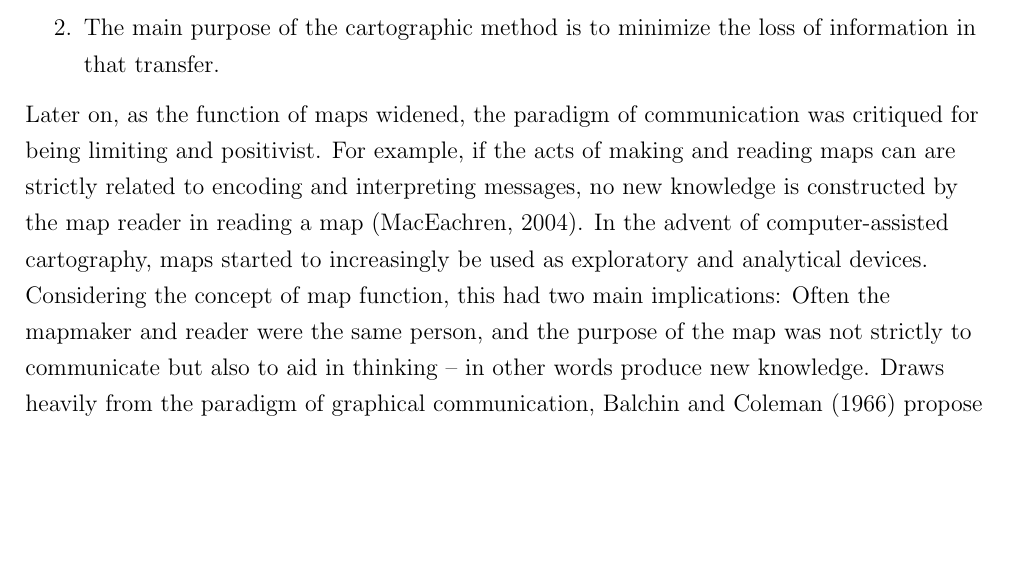
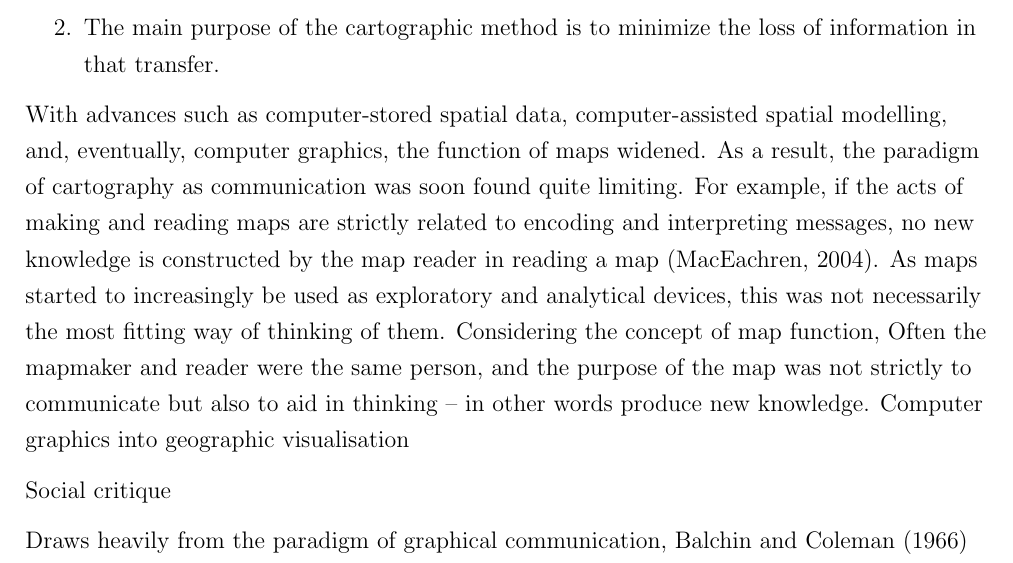
Before and after one commit to eemilhaa/thesis, a LaTeX thesis (thesis/main.tex, which reads thesis/sections/background.tex): part of page 13 of 43, cut so that both start at the same text, the shorter picture padded with empty space. Compiled offline with pdfLaTeX.

Commit message:
analytical cartography

```diff
--- a/thesis/sections/background.tex
+++ b/thesis/sections/background.tex
@@ -155,17 +155,28 @@ but the main principles are that \parencite{ken2018}:
 	to minimize the loss of information in that transfer.
 \end{enumerate}
 
-Later on, as the function of maps widened,
-the paradigm of communication was critiqued for being limiting and positivist.
-For example, if the acts of making and reading maps can are strictly related to
+% With the latter half of the twentieth century,
+% the relevance of computer science
+With advances such as computer-stored spatial data,
+computer-assisted spatial modelling, and, eventually,
+computer graphics, the function of maps widened.
+As a result, the paradigm of cartography as communication was soon found quite limiting.
+For example, if the acts of making and reading maps are strictly related to
 encoding and interpreting messages,
 no new knowledge is constructed by the map reader in reading a map \parencite{mac2004}.
-In the advent of computer-assisted cartography,
-maps started to increasingly be used as exploratory and analytical devices.
-Considering the concept of map function, this had two main implications:
+As maps started to increasingly be used as exploratory and analytical devices,
+this was not necessarily the most fitting way of thinking of them.
+Considering the concept of map function,
 Often the mapmaker and reader were the same person,
 and the purpose of the map was not strictly to communicate but also to aid in thinking
 -- in other words produce new knowledge.
+Computer graphics into geographic visualisation
+
+Social critique
+
+
+
+
 Draws heavily from the paradigm of graphical communication,  % useless line?
 \textcite{bal1966} propose a term, "graphicacy",
 to relate the importance of graphical communication to literacy, articulacy and numeracy.
```
